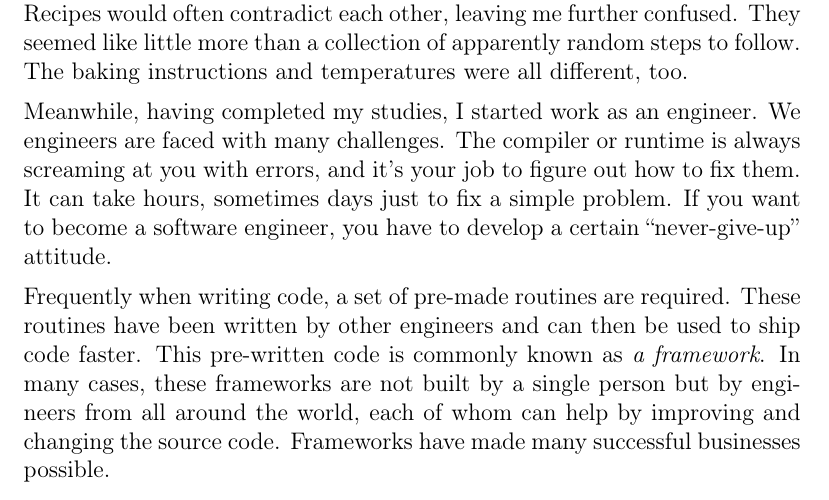
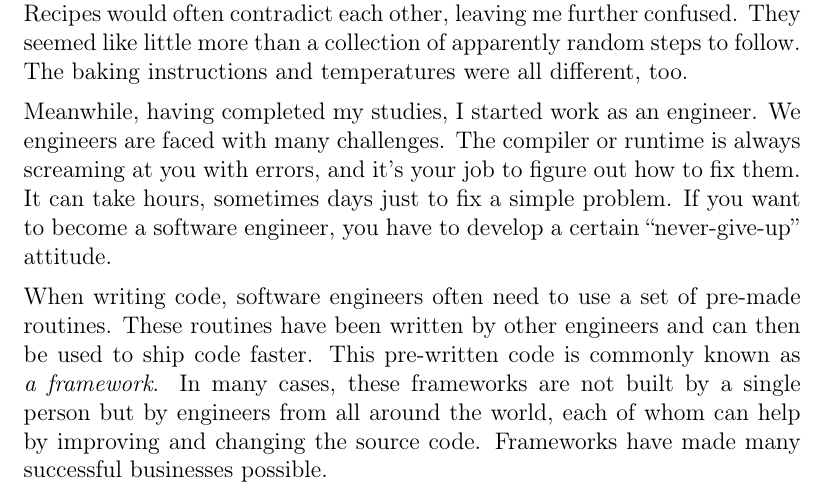
Before and after one commit to hendricius/the-sourdough-framework, a LaTeX thesis (book/book.tex, which reads book/intro/preface.tex): part of page 10 of 161, cut so that both start at the same text. Compiled offline with pdfLaTeX; a LaTeX package or settings file that is missing is left out.

Commit message:
Add Feedback KeroseneLady
Thank you!

```diff
--- a/book/intro/preface.tex
+++ b/book/intro/preface.tex
@@ -65,7 +65,7 @@ always screaming at you with errors, and it's your job to figure out how to fix
 It can take hours, sometimes days just to fix a simple problem. If you want
 to become a software engineer, you have to develop a certain ``never-give-up'' attitude.
 
-Frequently when writing code, a set of pre-made routines are required. These routines have been
+When writing code, software engineers often need to use a set of pre-made routines. These routines have been
 written by other engineers and can then be used to ship code faster.
 This pre-written code is commonly known as {\it a framework}. In many cases,
 these frameworks are not built by a single person but by engineers from all around the world,
```
